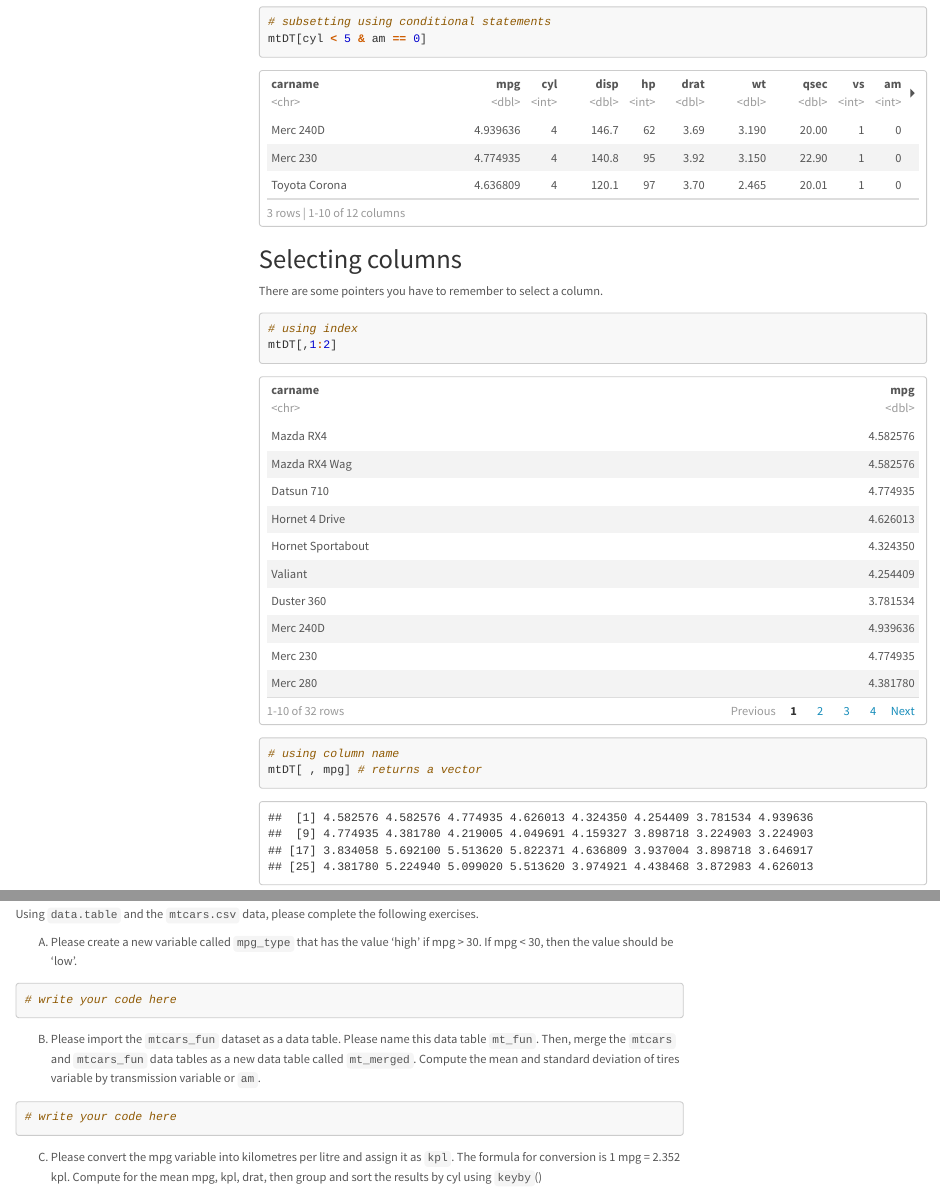
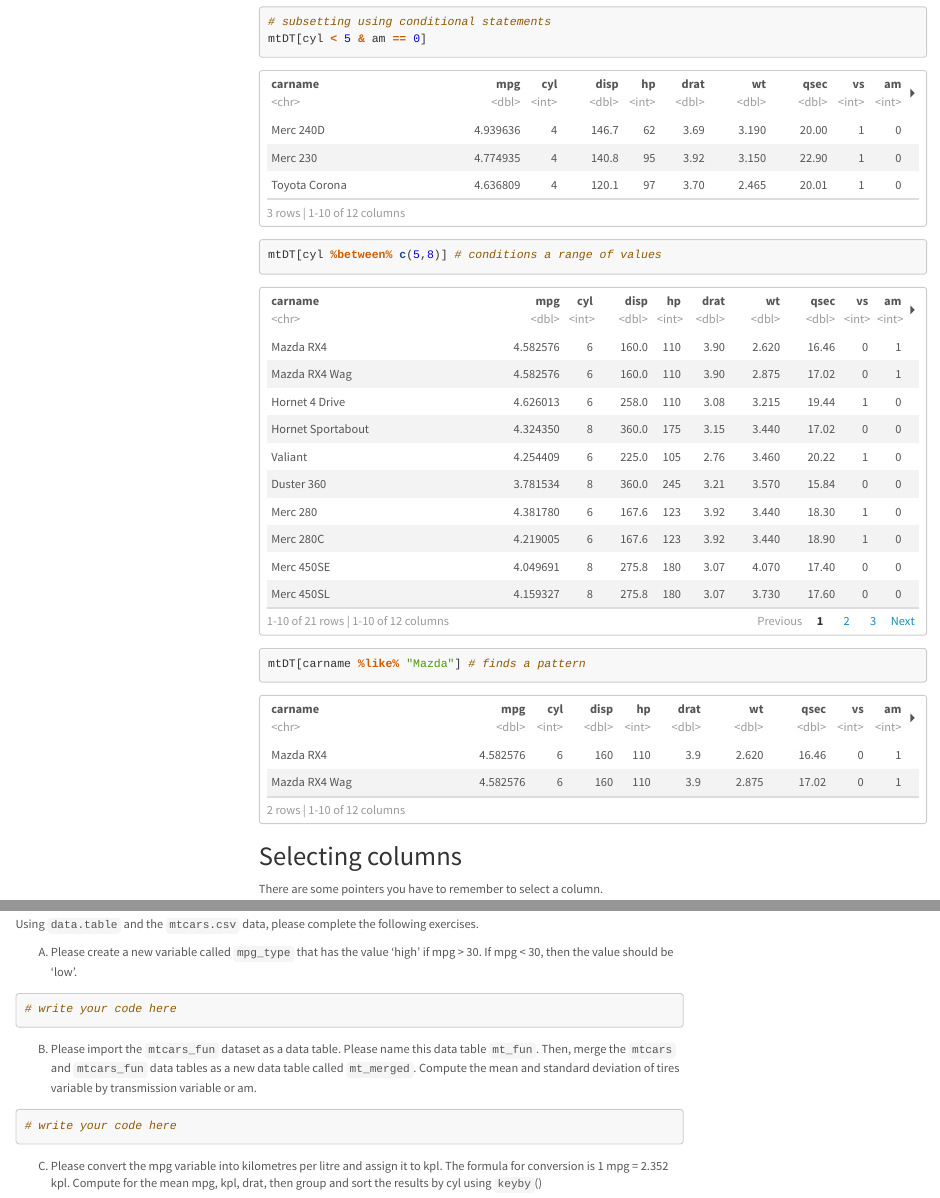
Before and after one commit to adellegia/09-MaAdelleGiaArbo-DataWrangling-data.table, an R Markdown document (DataWrangling.Rmd): the page in a window 1100 px wide, from 6210 px down, and a second part further down, joined at a grey line. Rendered offline with R 4.5, knitr and Pandoc, with nearby package versions; some code elsewhere in the file could not run offline; a font, style sheet, LaTeX package, included part or bibliography that could not be used is replaced or left out; menus at the side of the page are left out; long lines of code are wrapped.

Commit message:
Data wrangling at scale with data.table presentation & exercises

````diff
--- a/DataWrangling.Rmd
+++ b/DataWrangling.Rmd
@@ -179,6 +179,10 @@ mtDT[1:2]
 
 # subsetting using conditional statements
 mtDT[cyl < 5 & am == 0]
+
+mtDT[cyl %between% c(5,8)] # conditions a range of values
+
+mtDT[carname %like% "Mazda"] # finds a pattern
 ```
 
 ## Selecting columns
@@ -395,13 +399,13 @@ A) Please create a new variable called `mpg_type` that has the value ‘high’
 # write your code here
 ```
 
-B) Please import the `mtcars_fun` dataset as a data table. Please name this data table `mt_fun`. Then, merge the `mtcars` and `mtcars_fun` data tables as a new data table called `mt_merged`. Compute the mean and standard  deviation of tires variable by transmission variable or `am`.
+B) Please import the `mtcars_fun` dataset as a data table. Please name this data table `mt_fun`. Then, merge the `mtcars` and `mtcars_fun` data tables as a new data table called `mt_merged`. Compute the mean and standard  deviation of tires variable by transmission variable or am.
 
 ```{r}
 # write your code here
 ```
 
-C) Please convert the mpg variable into kilometres per litre and assign it as `kpl`. The formula for conversion is 1 mpg = 2.352 kpl. Compute for the mean mpg, kpl, drat, then group and sort the results by cyl using `keyby`()
+C) Please convert the mpg variable into kilometres per litre and assign it to kpl. The formula for conversion is 1 mpg = 2.352 kpl. Compute for the mean mpg, kpl, drat, then group and sort the results by cyl using `keyby`()
 
 ```{r}
 # write your code here
````
Also changed, not shown: DataWrangling.html.
